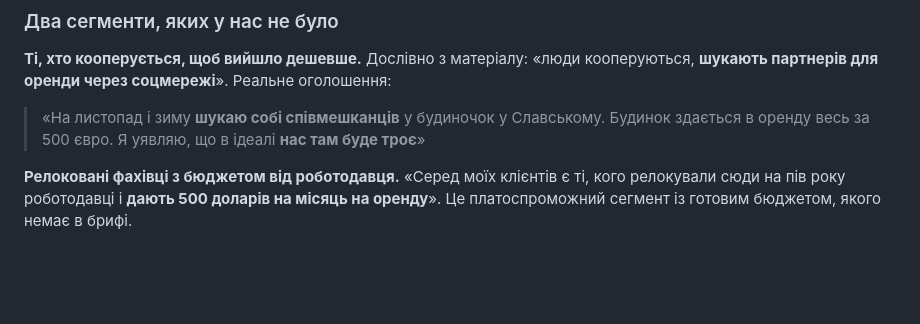
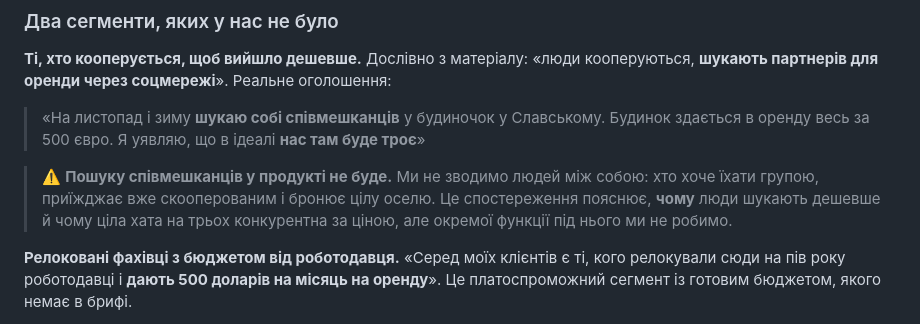
Before and after one commit to sofiya5395870-sys/khata-v-seli, a Markdown page: research/people.md, the part around the change. Rendered like a GitHub page; blank space fills up the shorter version.

```diff
--- a/research/people.md
+++ b/research/people.md
@@ -322,6 +322,8 @@
 
 > «На листопад і зиму **шукаю собі співмешканців** у будиночок у Славському. Будинок здається в оренду весь за 500 євро. Я уявляю, що в ідеалі **нас там буде троє**»
 
+> ⚠️ **Пошуку співмешканців у продукті не буде.** Ми не зводимо людей між собою: хто хоче їхати групою, приїжджає вже скооперованим і бронює цілу оселю. Це спостереження пояснює, **чому** люди шукають дешевше й чому ціла хата на трьох конкурентна за ціною, але окремої функції під нього ми не робимо.
+
 **Релоковані фахівці з бюджетом від роботодавця.** «Серед моїх клієнтів є ті, кого релокували сюди на пів року роботодавці і **дають 500 доларів на місяць на оренду**». Це платоспроможний сегмент із готовим бюджетом, якого немає в брифі.
 
 Їдуть також **цілі родини з домашніми тваринами** — що підтверджує потрібність фільтра «можна з тваринами».
```
Also changed, not shown: CLAUDE.md (+1 -0 lines).
